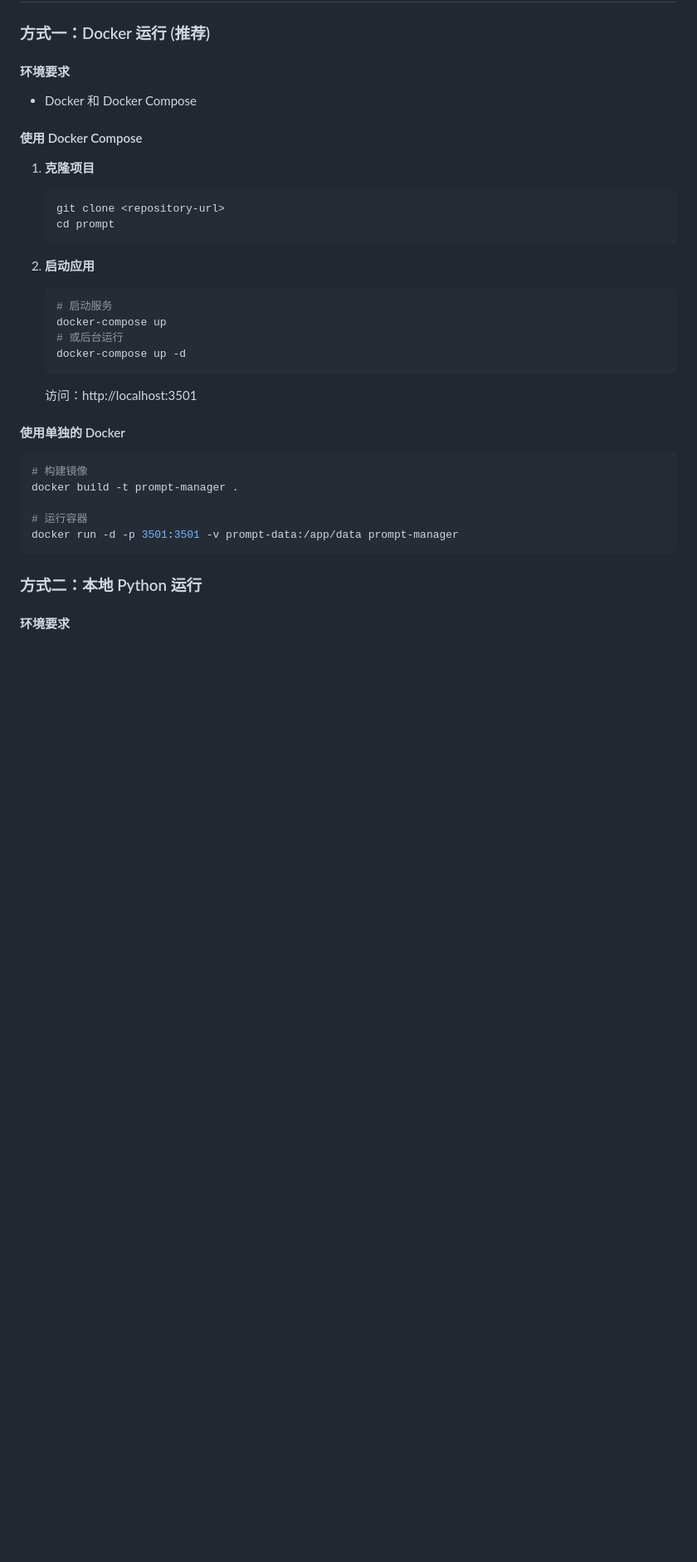
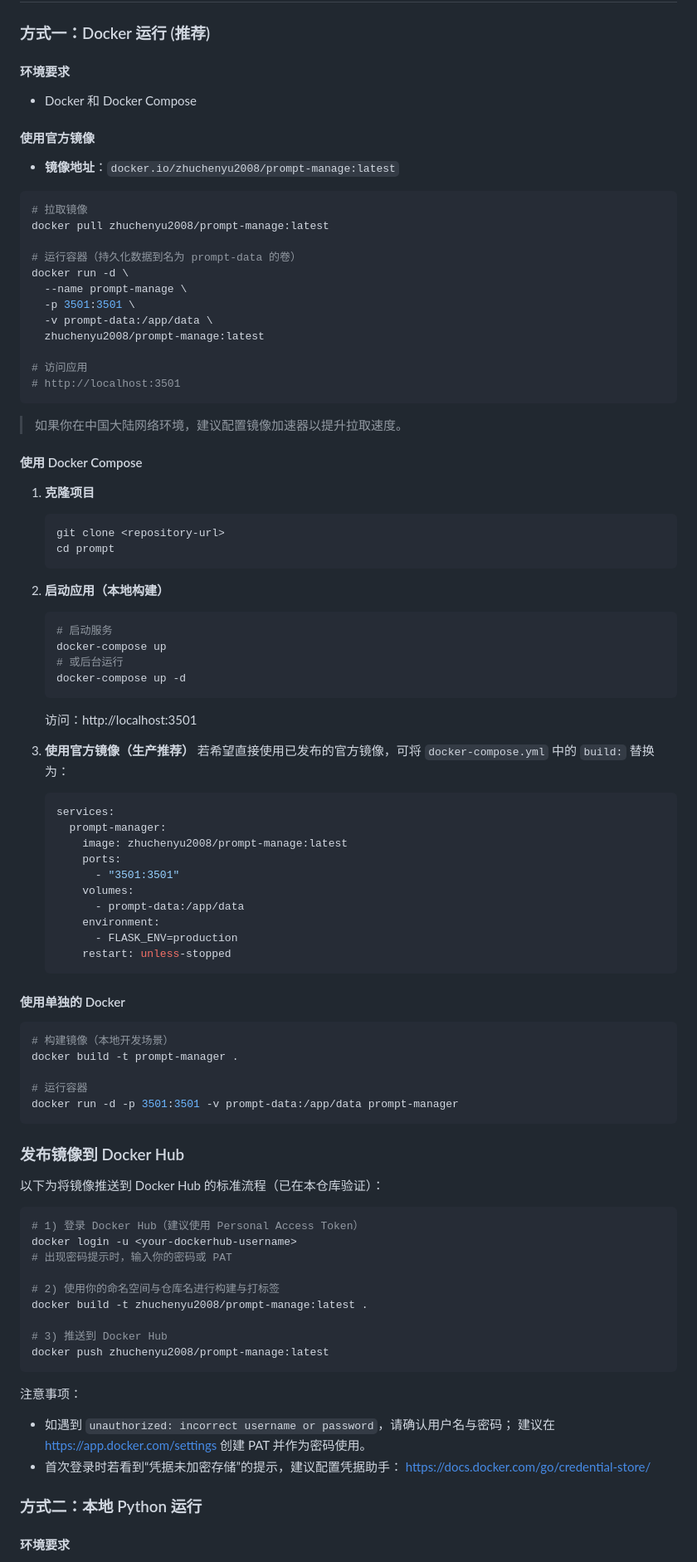
Before and after one commit to zhuchenyu2008/prompt-manage, a Markdown page: README.md, the part around the change. Shown at 83% size. GitHub-like rendering; blank space fills up the shorter version.

````diff
--- a/README.md
+++ b/README.md
@@ -46,6 +46,27 @@
 #### 环境要求
 - Docker 和 Docker Compose
 
+#### 使用官方镜像
+
+- **镜像地址**：`docker.io/zhuchenyu2008/prompt-manage:latest`
+
+```bash
+# 拉取镜像
+docker pull zhuchenyu2008/prompt-manage:latest
+
+# 运行容器（持久化数据到名为 prompt-data 的卷）
+docker run -d \
+  --name prompt-manage \
+  -p 3501:3501 \
+  -v prompt-data:/app/data \
+  zhuchenyu2008/prompt-manage:latest
+
+# 访问应用
+# http://localhost:3501
+```
+
+> 如果你在中国大陆网络环境，建议配置镜像加速器以提升拉取速度。
+
 #### 使用 Docker Compose
 
 1. **克隆项目**
@@ -54,7 +75,7 @@
    cd prompt
    ```
 
-2. **启动应用**
+2. **启动应用（本地构建）**
    ```bash
    # 启动服务
    docker-compose up
@@ -63,15 +84,52 @@
    ```
    访问：http://localhost:3501
 
+3. **使用官方镜像（生产推荐）**
+   若希望直接使用已发布的官方镜像，可将 `docker-compose.yml` 中的 `build:` 替换为：
+   ```yaml
+   services:
+     prompt-manager:
+       image: zhuchenyu2008/prompt-manage:latest
+       ports:
+         - "3501:3501"
+       volumes:
+         - prompt-data:/app/data
+       environment:
+         - FLASK_ENV=production
+       restart: unless-stopped
+   ```
+
 #### 使用单独的 Docker
 
 ```bash
-# 构建镜像
+# 构建镜像（本地开发场景）
 docker build -t prompt-manager .
 
 # 运行容器
 docker run -d -p 3501:3501 -v prompt-data:/app/data prompt-manager
 ```
+
+### 发布镜像到 Docker Hub
+
+以下为将镜像推送到 Docker Hub 的标准流程（已在本仓库验证）：
+
+```bash
+# 1) 登录 Docker Hub（建议使用 Personal Access Token）
+docker login -u <your-dockerhub-username>
+# 出现密码提示时，输入你的密码或 PAT
+
+# 2) 使用你的命名空间与仓库名进行构建与打标签
+docker build -t zhuchenyu2008/prompt-manage:latest .
+
+# 3) 推送到 Docker Hub
+docker push zhuchenyu2008/prompt-manage:latest
+```
+
+注意事项：
+- 如遇到 `unauthorized: incorrect username or password`，请确认用户名与密码；
+  建议在 https://app.docker.com/settings 创建 PAT 并作为密码使用。
+- 首次登录时若看到“凭据未加密存储”的提示，建议配置凭据助手：
+  https://docs.docker.com/go/credential-store/
 
 ### 方式二：本地 Python 运行
 
````
